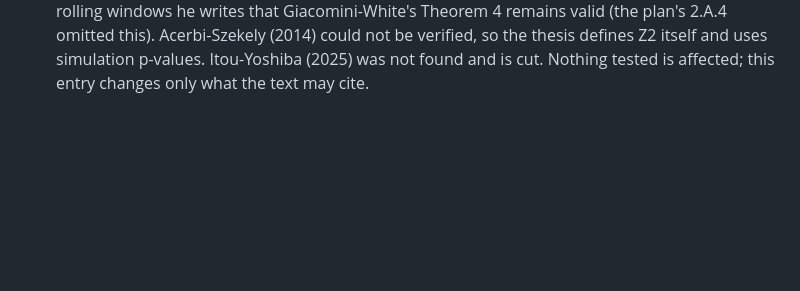
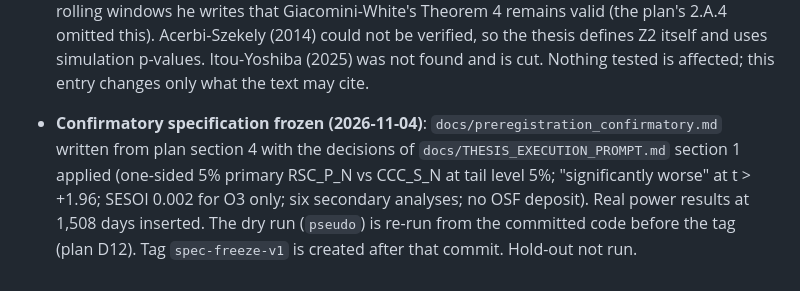
Before and after one commit to sanjeevr123/DSE4201-Project, a Markdown page: docs/decisions_log.md, the part around the change. GitHub-like rendering; blank space fills up the shorter version.

Commit message:
Confirmatory specification and note for the supervisor

```diff
--- a/docs/decisions_log.md
+++ b/docs/decisions_log.md
@@ -217,3 +217,6 @@ methodology decisions outside the pilot's scope.
 - **Smallest effect of interest: derived value (2026-11-04; `scripts/confirm_04_sesoi.py`, `output/confirm/sesoi.json`, no market data)**. The penalty in expected FZ0 of a proportional error c in both VaR and ES, standard normal, tail level 5%: understating by 3% costs 0.00176, overstating by 3% costs 0.00158, mean 0.00167, which rounds to **0.002**, the declared value. The plan's figures are reproduced (5% understatement 0.0051, 5% overstatement 0.0043, 10% understatement 0.0222). The value depends on the distribution: a unit-variance Student-t with 6 degrees of freedom gives 0.00139 and 0.00125 for the same 3%, which round to 0.001. The 0.002 is therefore specific to the Gaussian reference, and that a 3% scale error is economically meaningful remains an assumption. The value is used only as a one-sided bound (outcome O3).
 
 - **Literature verification, first pass (2026-11-04)**: every cited source was checked against a registry (Crossref or OpenAlex) and its abstract read, and seven were read in full text (six of them in working-paper or preprint versions); results in `notes/literature_matrix.csv` and `notes/literature_audit.md`. Resolution of the Ardia et al. (2018) conflict recorded in the entries above: the abstract and p. 735 of the full text say Markov-switching GARCH models forecast VaR, ES and the left tail more accurately than single-regime counterparts, especially for stock returns, with larger improvements when switching is added to simple specifications. The statement that it "does not uniformly dominate" single-regime GARCH is unsupported and was deleted from `output/literature_positioning.md`. McCracken (2020) concerns a fixed estimation window; for rolling windows he writes that Giacomini-White's Theorem 4 remains valid (the plan's 2.A.4 omitted this). Acerbi-Szekely (2014) could not be verified, so the thesis defines Z2 itself and uses simulation p-values. Itou-Yoshiba (2025) was not found and is cut. Nothing tested is affected; this entry changes only what the text may cite.
+
+
+- **Confirmatory specification frozen (2026-11-04)**: `docs/preregistration_confirmatory.md` written from plan section 4 with the decisions of `docs/THESIS_EXECUTION_PROMPT.md` section 1 applied (one-sided 5% primary RSC_P_N vs CCC_S_N at tail level 5%; "significantly worse" at t > +1.96; SESOI 0.002 for O3 only; six secondary analyses; no OSF deposit). Real power results at 1,508 days inserted. The dry run (`pseudo`) is re-run from the committed code before the tag (plan D12). Tag `spec-freeze-v1` is created after that commit. Hold-out not run.
```
Also changed, not shown: docs/preregistration_confirmatory.md (added, +49 -0 lines), notes/outbox/03_frozen_spec_note.md (added, +14 -0 lines).
